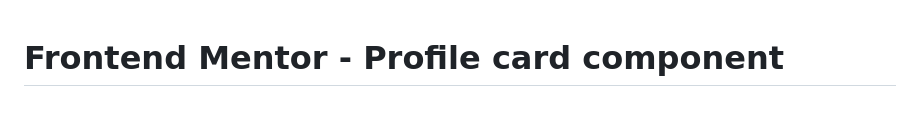
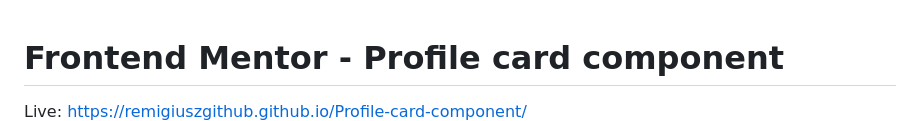
Before and after one commit to Remigiuszgithub/Profile-card-component, a Markdown page: README.md, the part around the change. Rendered like a GitHub page.

```diff
--- a/README.md
+++ b/README.md
@@ -1,5 +1,5 @@
 # Frontend Mentor - Profile card component
-
+Live: https://remigiuszgithub.github.io/Profile-card-component/
 ![Design preview for the Profile card component coding challenge](./design/desktop-preview.jpg)
 
 ## Welcome! 👋
```
